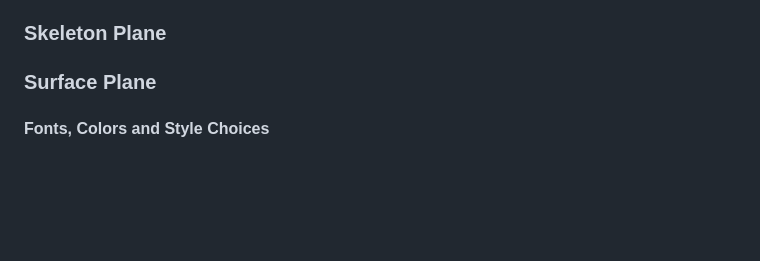
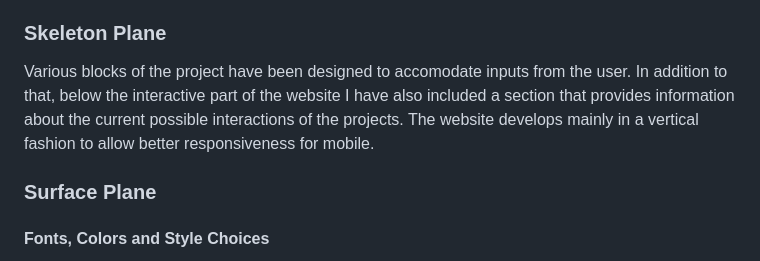
Before and after one commit to DevFabrizio/Fabrizio-Project-Two, a Markdown page: README.md, the part around the change. Drawn GitHub-style; blank space fills up the shorter version.

Commit message:
add skeleton plane to README

```diff
--- a/README.md
+++ b/README.md
@@ -11,6 +11,7 @@ As a specific scope the website aims to provide a range of options to choose fro
 ### Structure Plane
 The decisions on the general structure of the project where taken considering a layout that would have allowed to implement future features and mostly a user interface that was easy to maintain and access. With responsiveness is mind the information is layered on a series of interfaces with matching structure as to maintain a sense of familiarity while interacting with the different sections of the website
 ### Skeleton Plane
+Various blocks of the project have been designed to accomodate inputs from the user. In addition to that, below the interactive part of the website I have also included a section that provides information about the current possible interactions of the projects. The website develops mainly in a vertical fashion to allow better responsiveness for mobile.
 ### Surface Plane
 #### Fonts, Colors and Style Choices
 Starting from the font used, the idea was to utilize a style that would make the user feel that "old school" appereance. Any full cursive type of font would have the defeated the purpose of immediate access to the information. Knowing that the first few seconds on a website are crucial I took the decision to go with Nanum Myeongjo because it was on of the few that hit the right spot between style and functionality.
```
